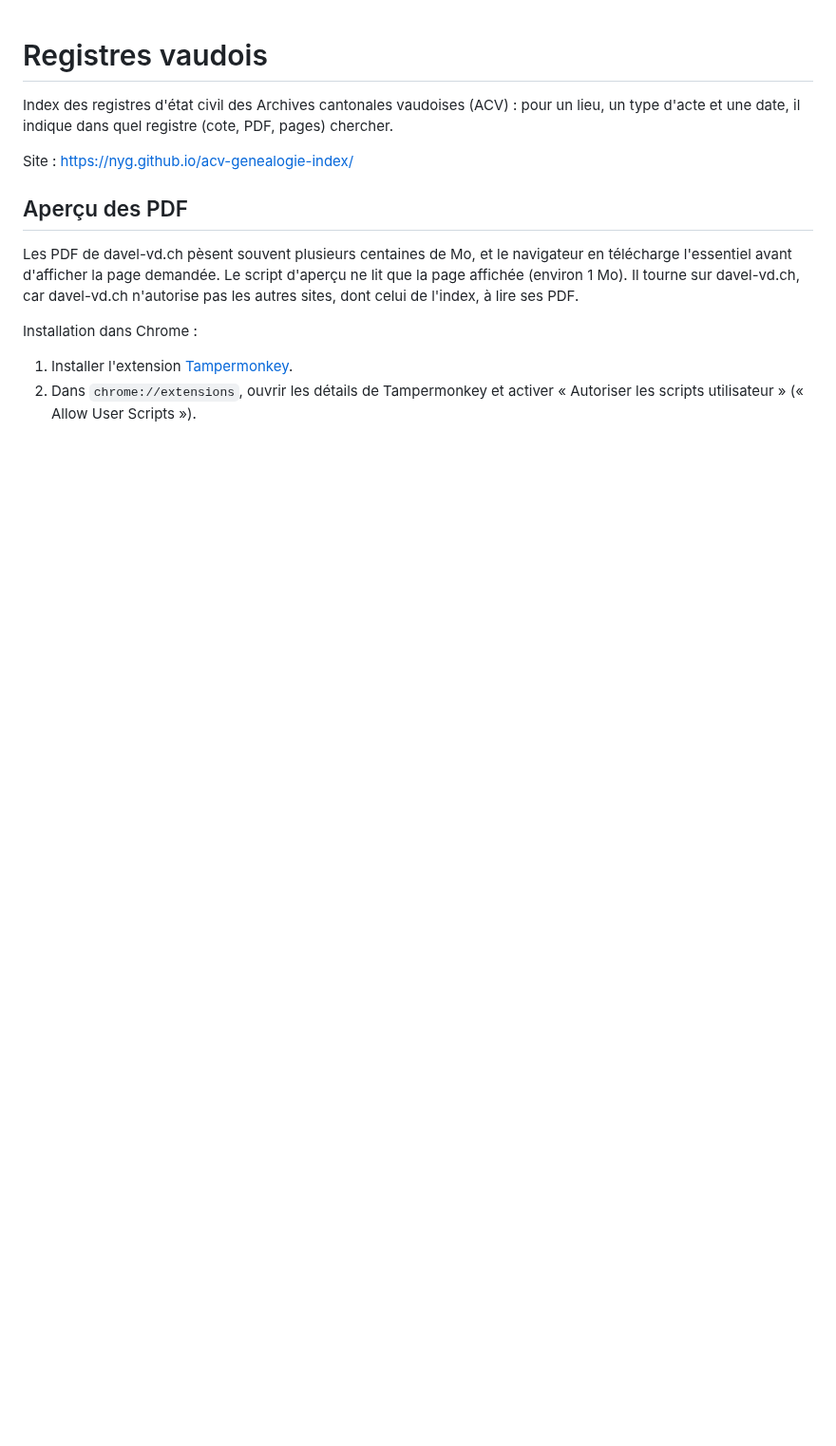
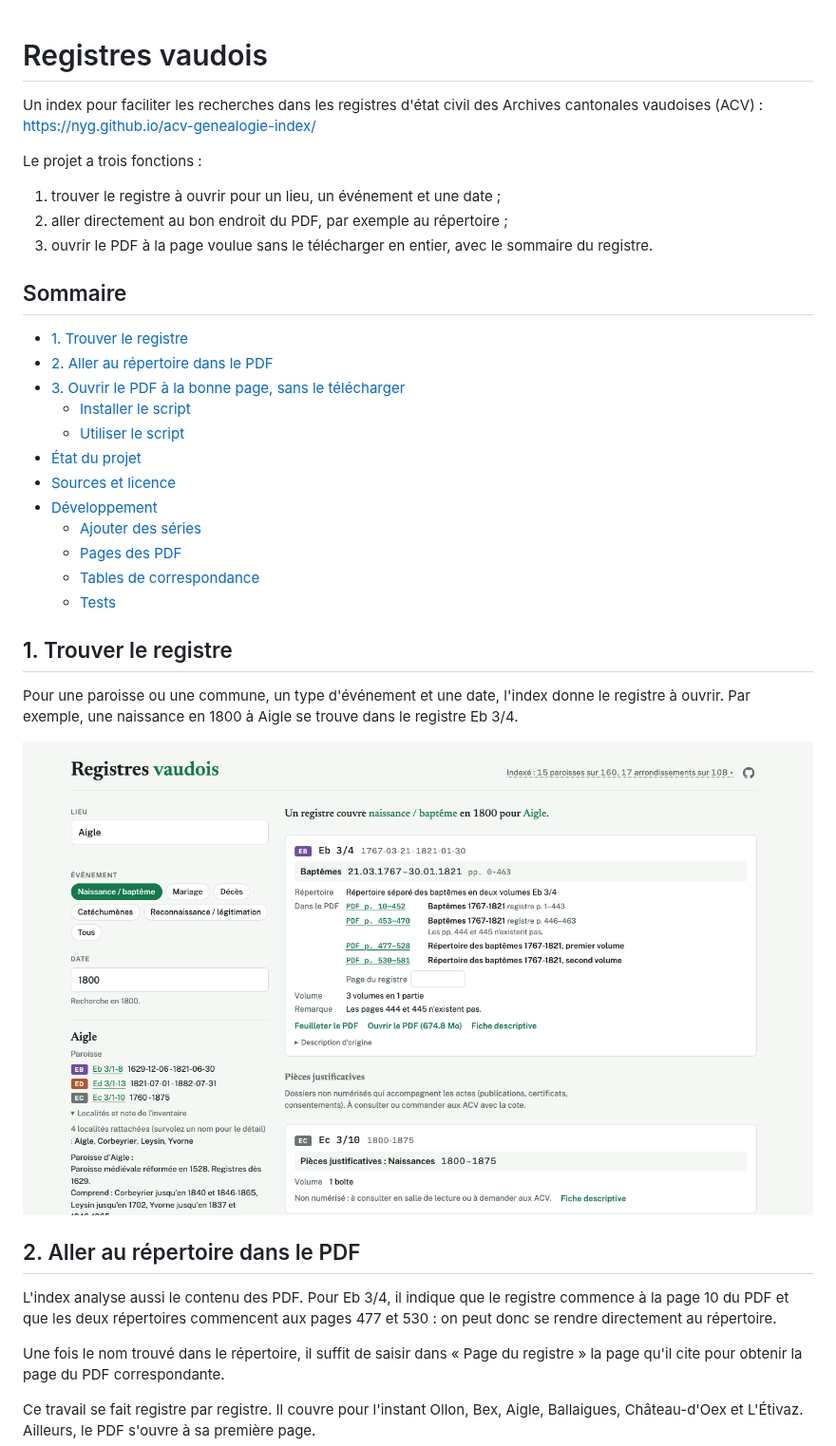
Before and after one commit to nyg/acv-genealogie-index, a Markdown page: README.md, the part around one of its changes. Shown at 95% size. GitHub-like rendering; pictures changed too: docs/images/recherche.png (added); blank space fills up the shorter version.

Commit message:
docs: restructure the README and reorganise the PDF viewer toolbar (#1)

```diff
--- a/README.md
+++ b/README.md
@@ -1,14 +1,39 @@
 # Registres vaudois
 
-Index des registres d'état civil des Archives cantonales vaudoises (ACV) : pour un lieu, un type d'acte et une date, il indique dans quel registre (cote, PDF, pages) chercher.
+Un index pour faciliter les recherches dans les registres d'état civil des Archives cantonales vaudoises (ACV) : https://nyg.github.io/acv-genealogie-index/
 
-Site : https://nyg.github.io/acv-genealogie-index/
+Le projet a trois fonctions :
 
-## Aperçu des PDF
+1. trouver le registre à ouvrir pour un lieu, un événement et une date ;
+2. aller directement au bon endroit du PDF, par exemple au répertoire ;
+3. ouvrir le PDF à la page voulue sans le télécharger en entier, avec le sommaire du registre.
 
-Les PDF de davel-vd.ch pèsent souvent plusieurs centaines de Mo, et le navigateur en télécharge l'essentiel avant d'afficher la page demandée. Le script d'aperçu ne lit que la page affichée (environ 1 Mo). Il tourne sur davel-vd.ch, car davel-vd.ch n'autorise pas les autres sites, dont celui de l'index, à lire ses PDF.
+## Sommaire
 
-Installation dans Chrome :
+- [1. Trouver le registre](#1-trouver-le-registre)
+- [2. Aller au répertoire dans le PDF](#2-aller-au-répertoire-dans-le-pdf)
+- [3. Ouvrir le PDF à la bonne page, sans le télécharger](#3-ouvrir-le-pdf-à-la-bonne-page-sans-le-télécharger)
+  - [Installer le script](#installer-le-script)
+  - [Utiliser le script](#utiliser-le-script)
+- [État du projet](#état-du-projet)
+- [Sources et licence](#sources-et-licence)
+- [Développement](#développement)
+  - [Ajouter des séries](#ajouter-des-séries)
+  - [Pages des PDF](#pages-des-pdf)
+  - [Tables de correspondance](#tables-de-correspondance)
+  - [Tests](#tests)
 
-1. Installer l'extension [Tampermonkey](https://chromewebstore.google.com/detail/tampermonkey/dhdgffkkebhmkfjojejmpbldmpobfkfo).
-2. Dans `chrome://extensions`, ouvrir les détails de Tampermonkey et activer « Autoriser les scripts utilisateur » (« Allow User Scripts »).
+## 1. Trouver le registre
+
+Pour une paroisse ou une commune, un type d'événement et une date, l'index donne le registre à ouvrir. Par exemple, une naissance en 1800 à Aigle se trouve dans le registre Eb 3/4.
+
+![Recherche d'une naissance en 1800 à Aigle : l'index indique le registre Eb 3/4 et les parties de son PDF](docs/images/recherche.png)
+
+## 2. Aller au répertoire dans le PDF
+
+L'index analyse aussi le contenu des PDF. Pour Eb 3/4, il indique que le registre commence à la page 10 du PDF et que les deux répertoires commencent aux pages 477 et 530 : on peut donc se rendre directement au répertoire.
+
+Une fois le nom trouvé dans le répertoire, il suffit de saisir dans « Page du registre » la page qu'il cite pour obtenir la page du PDF correspondante.
+
+Ce travail se fait registre par registre. Il couvre pour l'instant Ollon, Bex, Aigle, Ballaigues, Château-d'Oex et L'Étivaz. Ailleurs, le PDF s'ouvre à sa première page.
+
```
Also changed, not shown: other parts of README.md (+48 -32 lines), CLAUDE.md (+1 -1 lines), docs/images/apercu.png (added), 4 other files.
